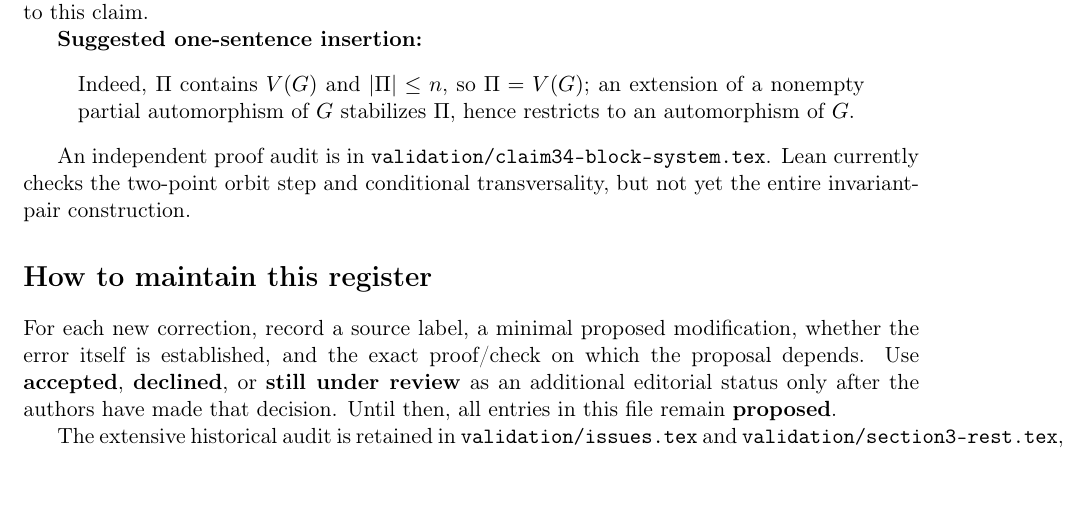
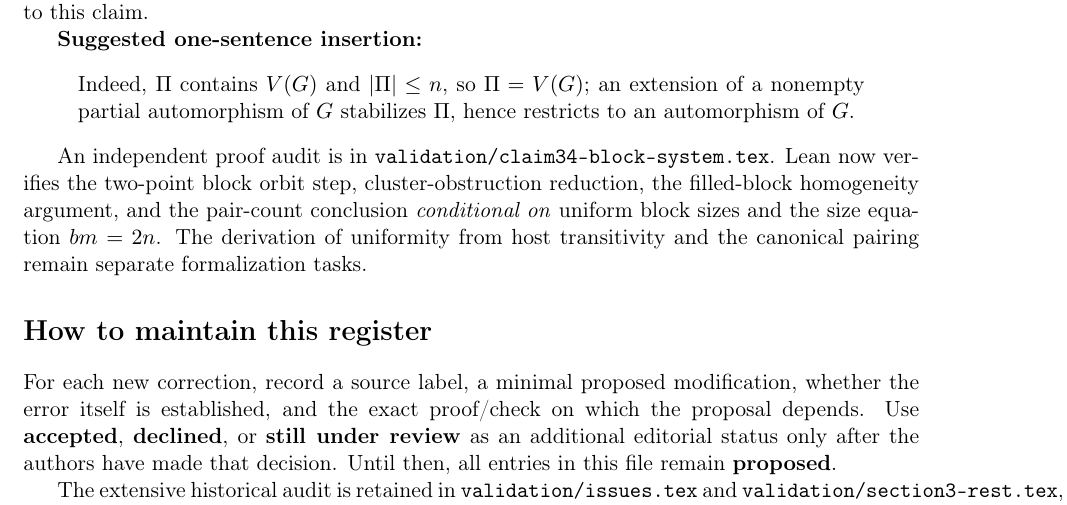
Before and after one commit to janhubicka/EPPA-III, a LaTeX document (validation/suggested-corrections.tex): part of page 6 of 6, cut so that both start at the same text, the shorter picture padded with empty space. Compiled offline with pdfLaTeX.

Commit message:
Keep C16 correction register aligned with verified Claim 3.4 Lean advances

```diff
--- a/validation/suggested-corrections.tex
+++ b/validation/suggested-corrections.tex
@@ -436,9 +436,14 @@ to an automorphism of \(G\).
 
 An independent proof audit is in
 \texttt{validation/claim34-block-system.tex}.
-Lean currently checks the two-point orbit
-step and conditional transversality, but not yet
-the entire invariant-pair construction.
+Lean now verifies the two-point block orbit
+step, cluster-obstruction reduction, the
+filled-block homogeneity argument, and the
+pair-count conclusion \emph{conditional on}
+uniform block sizes and the size equation
+\(bm=2n\). The derivation of uniformity from
+host transitivity and the canonical pairing
+remain separate formalization tasks.
 
 \section*{How to maintain this register}
 For each new correction, record a source label,
```
